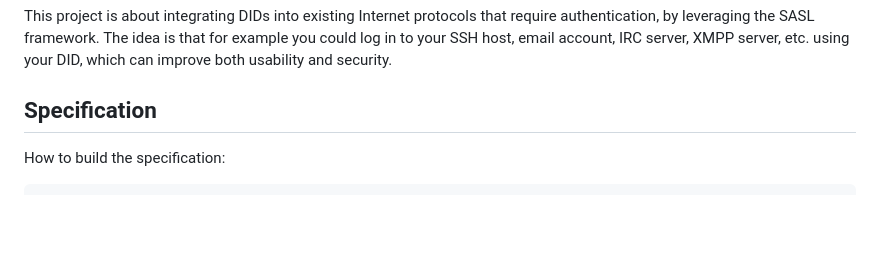
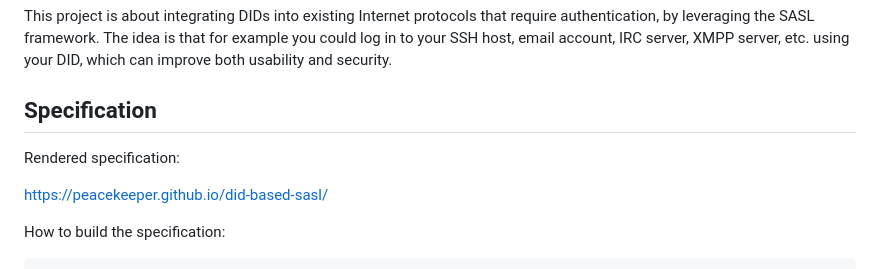
Before and after one commit to peacekeeper/did-based-sasl, a Markdown page: README.md, the part around the change. GitHub-like rendering; blank space fills up the shorter version.

Commit message:
Link to rendered spec

```diff
--- a/README.md
+++ b/README.md
@@ -23,6 +23,10 @@ authentication, by leveraging the SASL framework. The idea is that for example y
 email account, IRC server, XMPP server, etc. using your DID, which can improve both usability and security.
 
 ## Specification
+
+Rendered specification:
+
+https://peacekeeper.github.io/did-based-sasl/
 
 How to build the specification:
 
```
